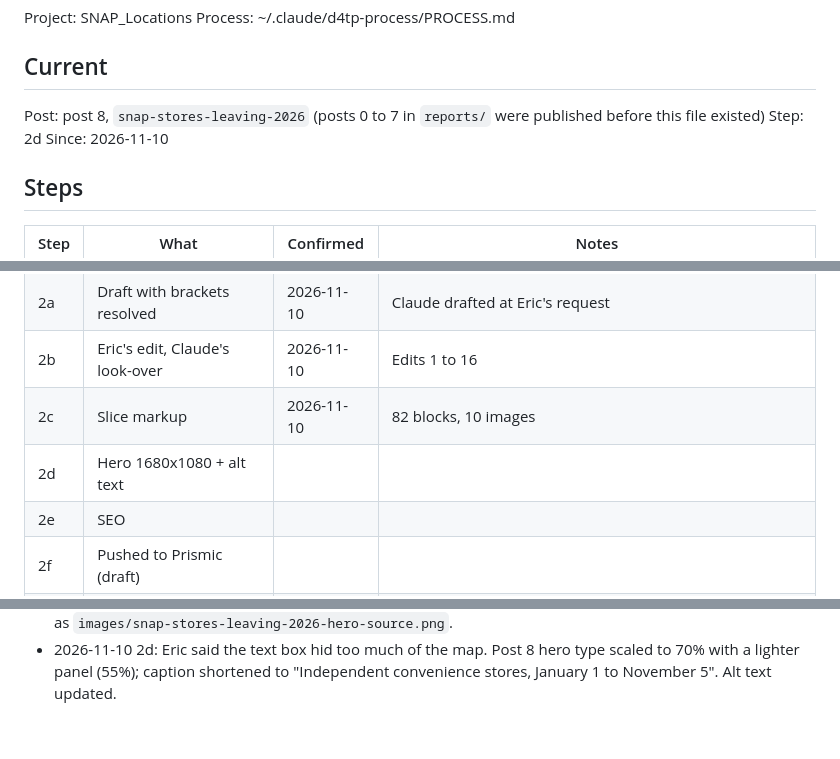
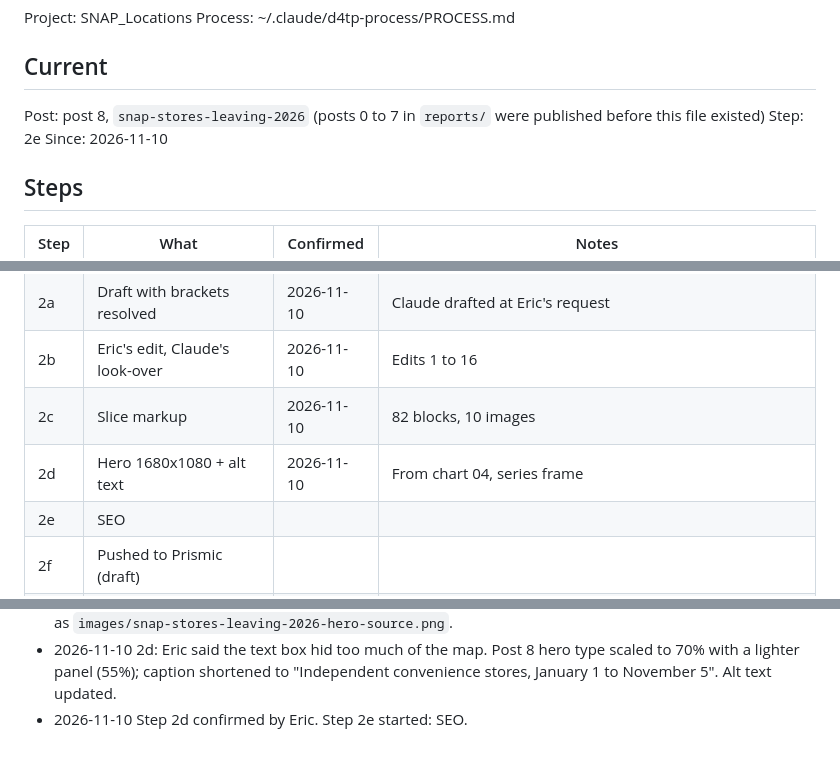
Before and after one commit to Data4ThePeople/SNAP_Locations, a Markdown page: STATUS.md, 3 parts joined by grey strips. Rendered like a GitHub page.

Commit message:
snap-stores-leaving-2026: step 2d done
Co-Authored-By: Claude Opus 5.5 <noreply@anthropic.com>

```diff
--- a/STATUS.md
+++ b/STATUS.md
@@ -6,7 +6,7 @@ Process: ~/.claude/d4tp-process/PROCESS.md
 ## Current
 
 Post: post 8, `snap-stores-leaving-2026` (posts 0 to 7 in `reports/` were published before this file existed)
-Step: 2d
+Step: 2e
 Since: 2026-11-10
 
 ## Steps
@@ -17,7 +17,7 @@ Since: 2026-11-10
 | 2a | Draft with brackets resolved | 2026-11-10 | Claude drafted at Eric's request |
 | 2b | Eric's edit, Claude's look-over | 2026-11-10 | Edits 1 to 16 |
 | 2c | Slice markup | 2026-11-10 | 82 blocks, 10 images |
-| 2d | Hero 1680x1080 + alt text | | |
+| 2d | Hero 1680x1080 + alt text | 2026-11-10 | From chart 04, series frame |
 | 2e | SEO | | |
 | 2f | Pushed to Prismic (draft) | | |
 | 2g | Mailchimp teaser | | |
@@ -70,3 +70,4 @@ None. No later step had been confirmed under this file.
 - 2026-11-10 Step 2b confirmed by Eric. Step 2c started: slice markup.
 - 2026-11-10 Step 2c confirmed by Eric. Step 2d: hero from chart 04 (independent convenience exits map), per Eric. `hero pad` on the PNG left the type too small, so re-rendered at hero scale in the series frame (`python -m analysis.hero 8`, dot fields saved by post8_beats so they match chart 04), with a post 8 lockup (SNAP STORES / 2026) instead of the seven-day series label. Alt text 456 characters; `hero check` ok. Chart 04 kept as `images/snap-stores-leaving-2026-hero-source.png`.
 - 2026-11-10 2d: Eric said the text box hid too much of the map. Post 8 hero type scaled to 70% with a lighter panel (55%); caption shortened to "Independent convenience stores, January 1 to November 5". Alt text updated.
+- 2026-11-10 Step 2d confirmed by Eric. Step 2e started: SEO.
```
